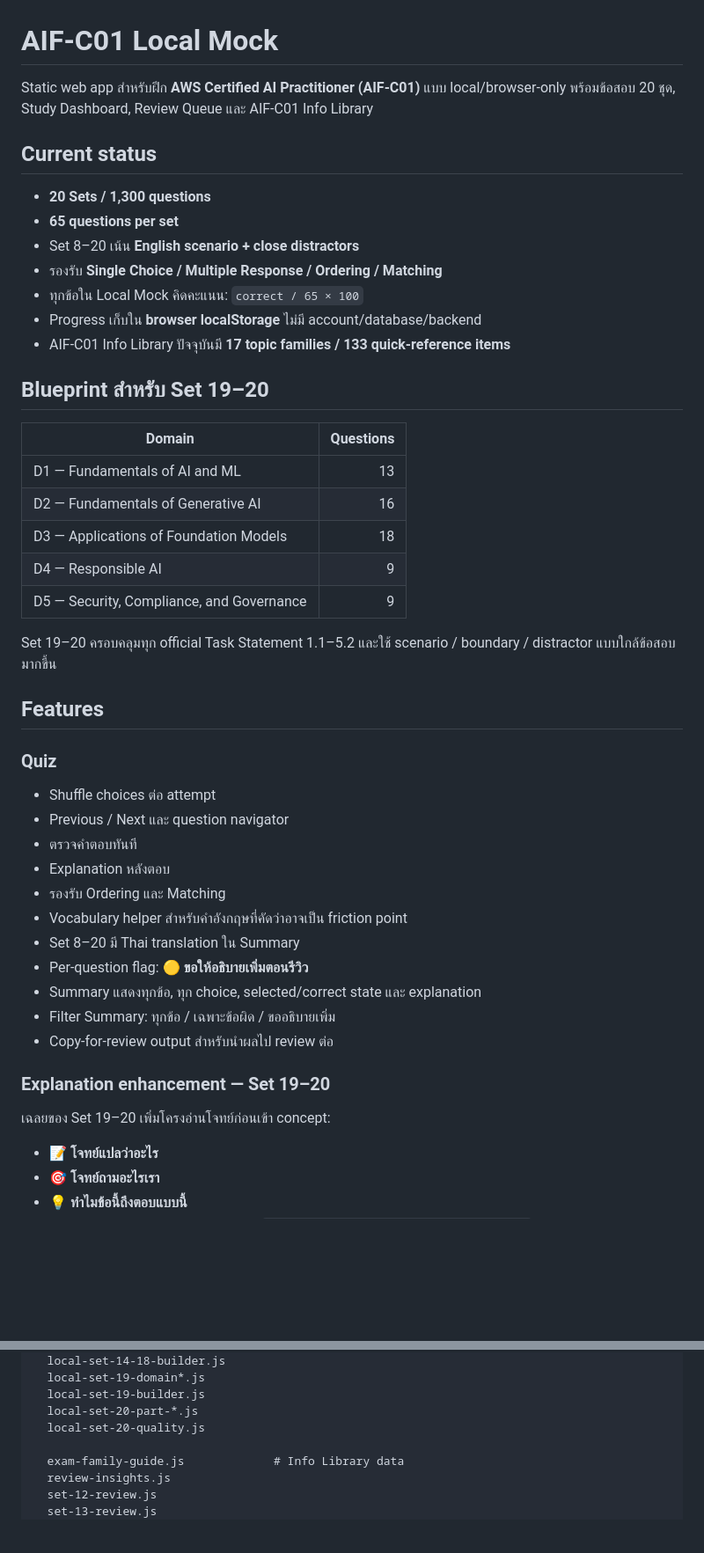
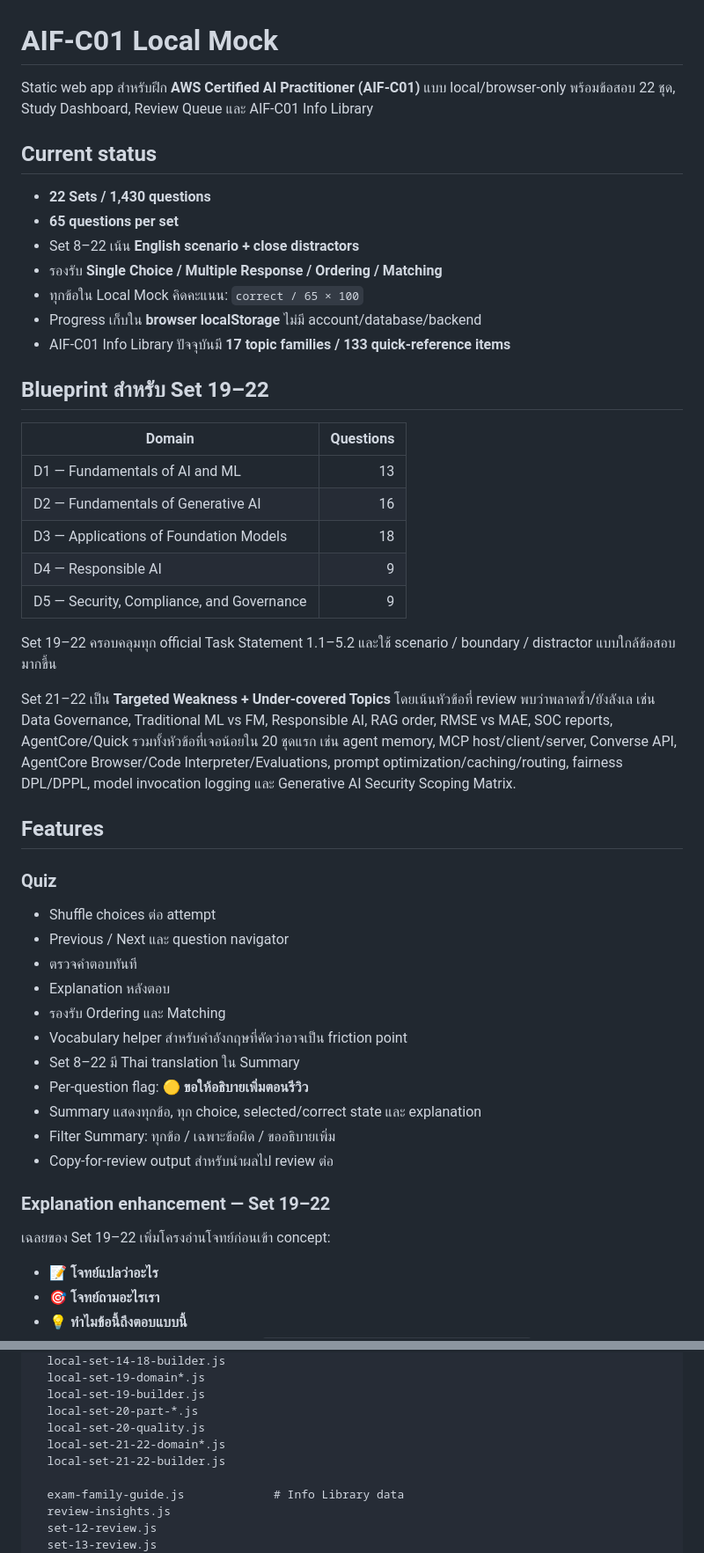
Before and after one commit to arttiezdevlnwza/aif-c01-local-mock, a Markdown page: README.md, 2 parts joined by grey strips. Shown at 88% size. GitHub-like rendering; blank space fills up the shorter version.

Commit message:
Document targeted Sets 21 and 22

```diff
--- a/README.md
+++ b/README.md
@@ -1,18 +1,18 @@
 # AIF-C01 Local Mock
 
-Static web app สำหรับฝึก **AWS Certified AI Practitioner (AIF-C01)** แบบ local/browser-only พร้อมข้อสอบ 20 ชุด, Study Dashboard, Review Queue และ AIF-C01 Info Library
+Static web app สำหรับฝึก **AWS Certified AI Practitioner (AIF-C01)** แบบ local/browser-only พร้อมข้อสอบ 22 ชุด, Study Dashboard, Review Queue และ AIF-C01 Info Library
 
 ## Current status
 
-- **20 Sets / 1,300 questions**
+- **22 Sets / 1,430 questions**
 - **65 questions per set**
-- Set 8–20 เน้น **English scenario + close distractors**
+- Set 8–22 เน้น **English scenario + close distractors**
 - รองรับ **Single Choice / Multiple Response / Ordering / Matching**
 - ทุกข้อใน Local Mock คิดคะแนน: `correct / 65 × 100`
 - Progress เก็บใน **browser localStorage** ไม่มี account/database/backend
 - AIF-C01 Info Library ปัจจุบันมี **17 topic families / 133 quick-reference items**
 
-## Blueprint สำหรับ Set 19–20
+## Blueprint สำหรับ Set 19–22
 
 | Domain | Questions |
 |---|---:|
@@ -22,7 +22,9 @@ Static web app สำหรับฝึก **AWS Certified AI Practitioner (AIF-
 | D4 — Responsible AI | 9 |
 | D5 — Security, Compliance, and Governance | 9 |
 
-Set 19–20 ครอบคลุมทุก official Task Statement 1.1–5.2 และใช้ scenario / boundary / distractor แบบใกล้ข้อสอบมากขึ้น
+Set 19–22 ครอบคลุมทุก official Task Statement 1.1–5.2 และใช้ scenario / boundary / distractor แบบใกล้ข้อสอบมากขึ้น
+
+Set 21–22 เป็น **Targeted Weakness + Under-covered Topics** โดยเน้นหัวข้อที่ review พบว่าพลาดซ้ำ/ยังลังเล เช่น Data Governance, Traditional ML vs FM, Responsible AI, RAG order, RMSE vs MAE, SOC reports, AgentCore/Quick รวมทั้งหัวข้อที่เจอน้อยใน 20 ชุดแรก เช่น agent memory, MCP host/client/server, Converse API, AgentCore Browser/Code Interpreter/Evaluations, prompt optimization/caching/routing, fairness DPL/DPPL, model invocation logging และ Generative AI Security Scoping Matrix.
 
 ## Features
 
@@ -34,15 +36,15 @@ Set 19–20 ครอบคลุมทุก official Task Statement 1.1–5.2
 - Explanation หลังตอบ
 - รองรับ Ordering และ Matching
 - Vocabulary helper สำหรับคำอังกฤษที่คัดว่าอาจเป็น friction point
-- Set 8–20 มี Thai translation ใน Summary
+- Set 8–22 มี Thai translation ใน Summary
 - Per-question flag: **🟡 ขอให้อธิบายเพิ่มตอนรีวิว**
 - Summary แสดงทุกข้อ, ทุก choice, selected/correct state และ explanation
 - Filter Summary: ทุกข้อ / เฉพาะข้อผิด / ขออธิบายเพิ่ม
 - Copy-for-review output สำหรับนำผลไป review ต่อ
 
-### Explanation enhancement — Set 19–20
+### Explanation enhancement — Set 19–22
 
-เฉลยของ Set 19–20 เพิ่มโครงอ่านโจทย์ก่อนเข้า concept:
+เฉลยของ Set 19–22 เพิ่มโครงอ่านโจทย์ก่อนเข้า concept:
 
 - **📝 โจทย์แปลว่าอะไร**
 - **🎯 โจทย์ถามอะไรเรา**
@@ -131,6 +133,8 @@ data/
   local-set-19-builder.js
   local-set-20-part-*.js
   local-set-20-quality.js
+  local-set-21-22-domain*.js
+  local-set-21-22-builder.js
 
   exam-family-guide.js             # Info Library data
   review-insights.js
```
